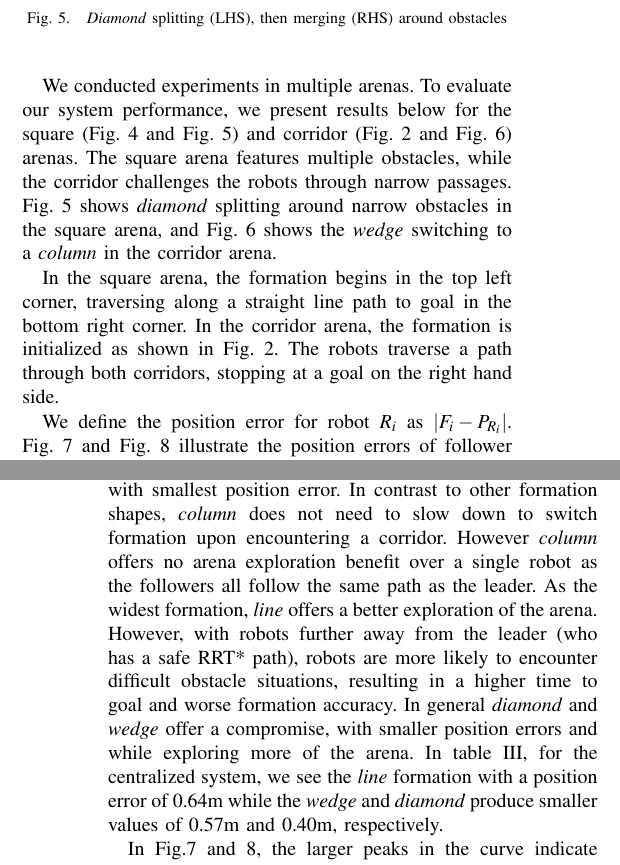
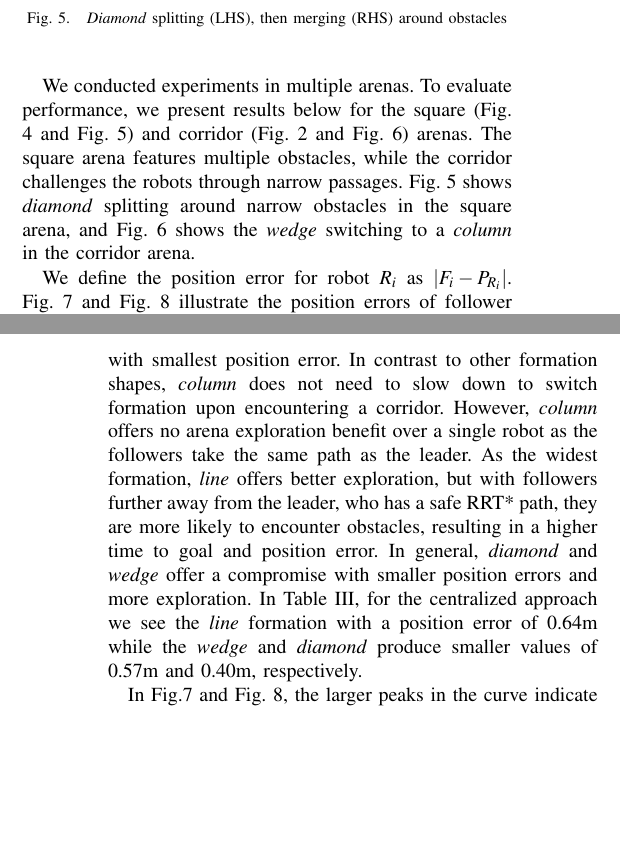
Before and after one commit to DoodleBobBuffPants/RobotProject, a LaTeX paper (Report/Report.tex): two parts of the columns of pages 3 and 4 of 5, joined at a grey line, cut so that both start at the same text, the shorter picture padded with empty space. Compiled offline with pdfLaTeX.

Commit message:
cut down some more

```diff
--- a/Report/Report.tex
+++ b/Report/Report.tex
@@ -214,5 +214,5 @@ Both systems successfully split-and-merge around obstacles, navigate tight corne
 
-We conducted experiments in multiple arenas. To evaluate our system performance, we present results below for the square (Fig. \ref{fig:square} and Fig. \ref{fig:split_merge}) and corridor (Fig. \ref{fig:corridorworld} and Fig. \ref{fig:switch_formation}) arenas. The square arena features multiple obstacles, while the corridor challenges the robots through narrow passages. Fig. \ref{fig:split_merge} shows \textit{diamond} splitting around narrow obstacles in the square arena, and Fig. \ref{fig:switch_formation} shows the \textit{wedge} switching to a \textit{column} in the corridor arena.
+We conducted experiments in multiple arenas. To evaluate performance, we present results below for the square (Fig. \ref{fig:square} and Fig. \ref{fig:split_merge}) and corridor (Fig. \ref{fig:corridorworld} and Fig. \ref{fig:switch_formation}) arenas. The square arena features multiple obstacles, while the corridor challenges the robots through narrow passages. Fig. \ref{fig:split_merge} shows \textit{diamond} splitting around narrow obstacles in the square arena, and Fig. \ref{fig:switch_formation} shows the \textit{wedge} switching to a \textit{column} in the corridor arena.
 
 \begin{figure}[tb]
 \centering
@@ -235,13 +235,11 @@ We conducted experiments in multiple arenas. To evaluate our system performance,
 \label{fig:switch_formation}
 \end{figure}
 
-In the square arena, the formation begins in the top left corner, traversing along a straight line path to goal in the bottom right corner. In the corridor arena, the formation is initialized as shown in Fig. \ref{fig:corridorworld}. The robots traverse a path through both corridors, stopping at a goal on the right hand side.
-
 We define the position error for robot $R_i$ as $|F_{i} - P_{R_i}|$. Fig. \ref{fig:centralized} and Fig. \ref{fig:decentralized} illustrate the position errors of follower robots traversing the square arena in a \textit{line} formation using the centralized and decentralized systems, respectively. For each formation in each arena, we average the position error across time for all follower robots (Table \ref{tab:results_corridor} and Table \ref{tab:results_square}). Additionally, the tables contain the time taken for all robots in the formation to reach the goal.
 
-As expected, in all cases, \textit{column} reaches the goal fastest with smallest position error. In contrast to other formation shapes, \textit{column} does not need to slow down to switch formation upon encountering a corridor. However \textit{column} offers no arena exploration benefit over a single robot as the followers all follow the same path as the leader. As the widest formation, \textit{line} offers a better exploration of the arena. However, with robots further away from the leader (who has a safe RRT* path), robots are more likely to encounter difficult obstacle situations, resulting in a higher time to goal and worse formation accuracy. In general \textit{diamond} and \textit{wedge} offer a compromise, with smaller position errors and while exploring more of the arena. In table \ref{tab:results_corridor}, for the centralized system, we see the \textit{line} formation with a position error of 0.64m while the \textit{wedge} and \textit{diamond} produce smaller values of 0.57m and 0.40m, respectively.
+As expected, in all cases \textit{column} reaches the goal fastest with smallest position error. In contrast to other formation shapes, \textit{column} does not need to slow down to switch formation upon encountering a corridor. However, \textit{column} offers no arena exploration benefit over a single robot as the followers take the same path as the leader. As the widest formation, \textit{line} offers better exploration, but with followers further away from the leader, who has a safe RRT* path, they are more likely to encounter obstacles, resulting in a higher time to goal and position error. In general, \textit{diamond} and \textit{wedge} offer a compromise with smaller position errors and more exploration. In Table \ref{tab:results_corridor}, for the centralized approach we see the \textit{line} formation with a position error of 0.64m while the \textit{wedge} and \textit{diamond} produce smaller values of 0.57m and 0.40m, respectively.
 
-In Fig.\ref{fig:centralized} and \ref{fig:decentralized}, the larger peaks in the curve indicate the formation splitting around an obstacle and attempting to merge once the peak falls. We see that the centralized system achieves a lower average position error. This is due to robots regaining formation faster and deviating less when splitting around obstacles. In Fig. \ref{fig:centralized}, all robots merge back into formation after a split within 15s. In Fig. \ref{fig:decentralized}, some robots take up to 25s to achieve this.
+In Fig.\ref{fig:centralized} and Fig. \ref{fig:decentralized}, the larger peaks in the curve indicate the formation splitting around an obstacle and attempting to merge once the peak falls. We see that the centralized system achieves a lower average position error. This is due to robots regaining formation faster and deviating less when splitting around obstacles. In Fig. \ref{fig:centralized}, all robots merge back into formation after a split within 15s. In Fig. \ref{fig:decentralized}, some robots take up to 25s to achieve this.
 
 We further see in Table \ref{tab:results_corridor} and Table \ref{tab:results_square}, for each formation the centralized system achieves lower position error and in most cases a faster time to reach the goal. In the square arena, the \textit{diamond} in the centralized solution reaches the goal in 63s with an error of 0.27m and 75s with an error of 0.62m in the decentralized system.
 
```
Also changed, not shown: Report/Report.tex (4 more changed lines).
